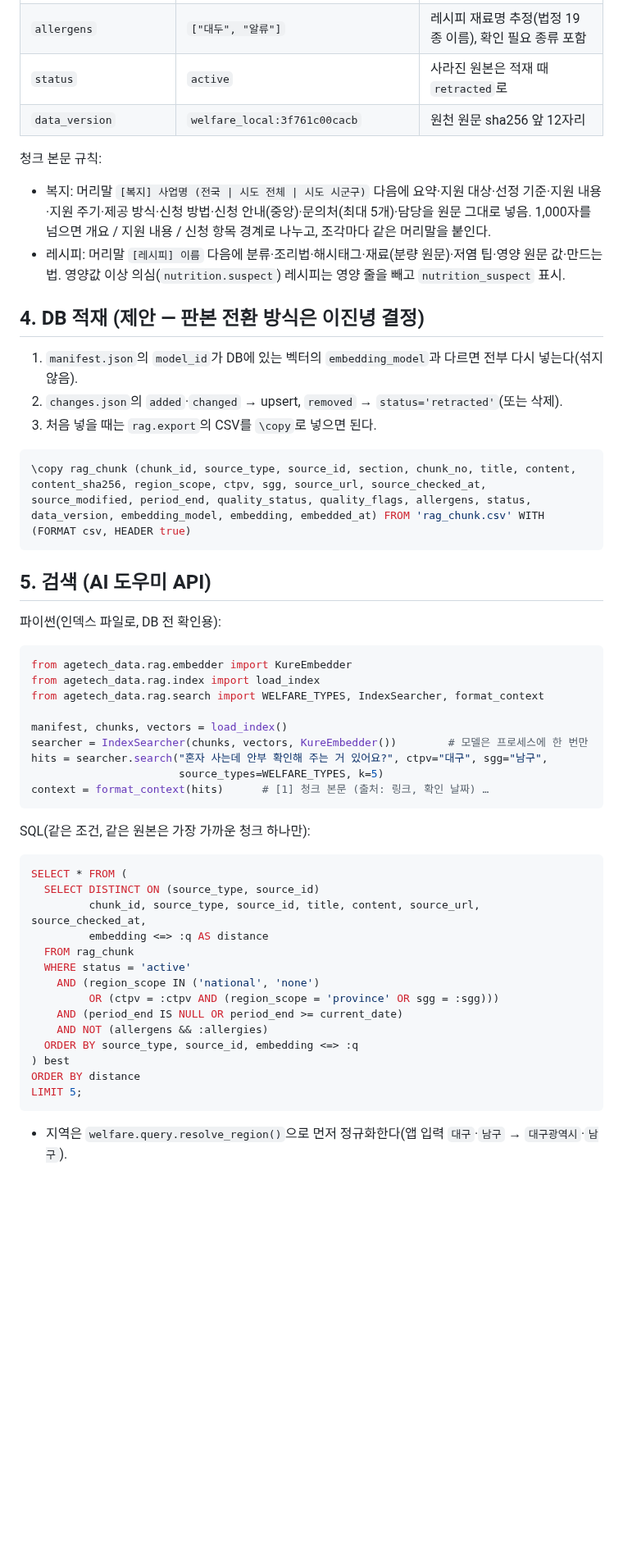
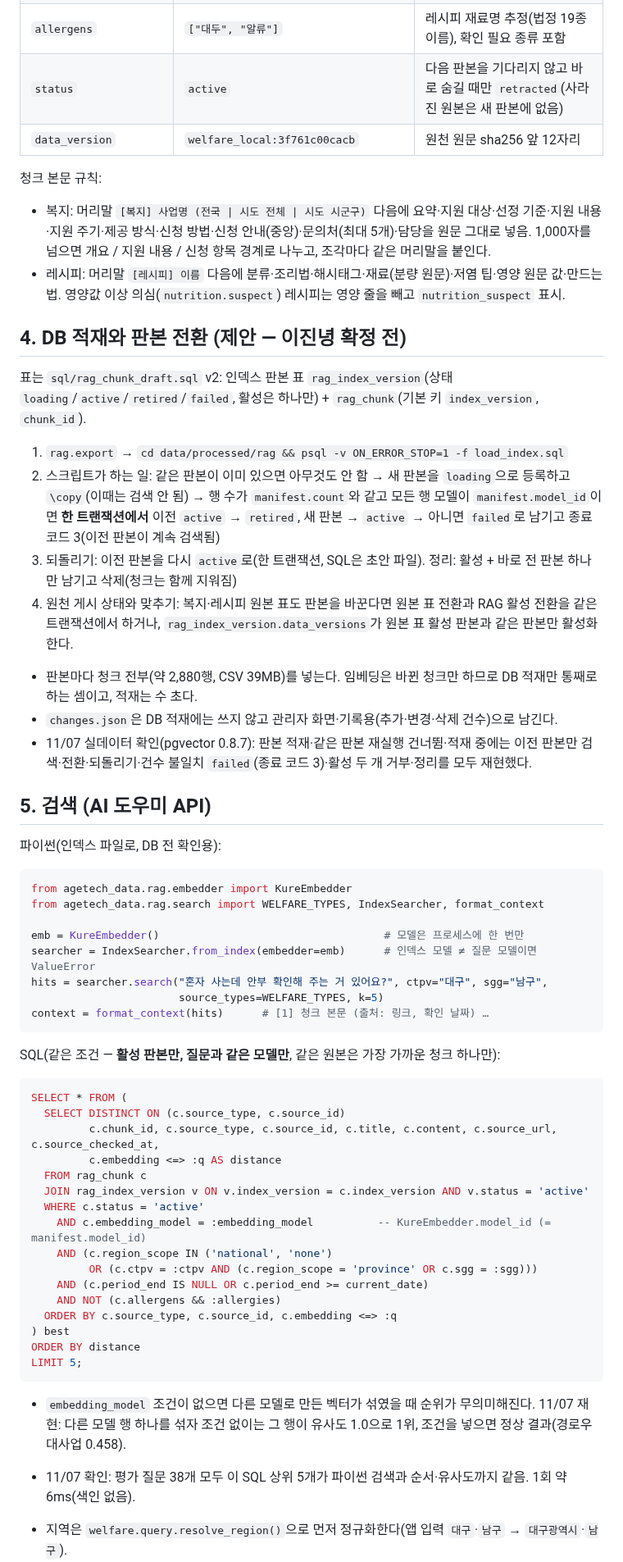
Before and after one commit to dlwlssud123/SoftwareProject, a Markdown page: docs/data/rag_index_contract.md, the part around one of its changes. Shown at 82% size. Drawn GitHub-style; blank space fills up the shorter version.

````diff
--- a/docs/data/rag_index_contract.md
+++ b/docs/data/rag_index_contract.md
@@ -52,22 +67,25 @@
 | `source_modified`, `period_end` | `2026-03-01`, `9999-12-31` | 지자체 복지만 |
 | `quality_status`, `quality_flags` | `flagged`, `["ingredient_amount_missing"]` | 레시피 hold는 청크 없음. 복지 미확인 필드는 `unverified:<필드>` |
 | `allergens` | `["대두", "알류"]` | 레시피 재료명 추정(법정 19종 이름), 확인 필요 종류 포함 |
-| `status` | `active` | 사라진 원본은 적재 때 `retracted`로 |
+| `status` | `active` | 다음 판본을 기다리지 않고 바로 숨길 때만 `retracted`(사라진 원본은 새 판본에 없음) |
 | `data_version` | `welfare_local:3f761c00cacb` | 원천 원문 sha256 앞 12자리 |
 
 청크 본문 규칙:
 - 복지: 머리말 `[복지] 사업명 (전국 | 시도 전체 | 시도 시군구)` 다음에 요약·지원 대상·선정 기준·지원 내용·지원 주기·제공 방식·신청 방법·신청 안내(중앙)·문의처(최대 5개)·담당을 원문 그대로 넣음. 1,000자를 넘으면 개요 / 지원 내용 / 신청 항목 경계로 나누고, 조각마다 같은 머리말을 붙인다.
 - 레시피: 머리말 `[레시피] 이름` 다음에 분류·조리법·해시태그·재료(분량 원문)·저염 팁·영양 원문 값·만드는 법. 영양값 이상 의심(`nutrition.suspect`) 레시피는 영양 줄을 빼고 `nutrition_suspect` 표시.
 
-## 4. DB 적재 (제안 — 판본 전환 방식은 이진녕 결정)
+## 4. DB 적재와 판본 전환 (제안 — 이진녕 확정 전)
 
-1. `manifest.json`의 `model_id`가 DB에 있는 벡터의 `embedding_model`과 다르면 전부 다시 넣는다(섞지 않음).
-2. `changes.json`의 `added`·`changed` → upsert, `removed` → `status='retracted'`(또는 삭제).
-3. 처음 넣을 때는 `rag.export`의 CSV를 `\copy`로 넣으면 된다.
+표는 `sql/rag_chunk_draft.sql` v2: 인덱스 판본 표 `rag_index_version`(상태 `loading`/`active`/`retired`/`failed`, 활성은 하나만) + `rag_chunk`(기본 키 `index_version`, `chunk_id`).
 
-```sql
-\copy rag_chunk (chunk_id, source_type, source_id, section, chunk_no, title, content, content_sha256, region_scope, ctpv, sgg, source_url, source_checked_at, source_modified, period_end, quality_status, quality_flags, allergens, status, data_version, embedding_model, embedding, embedded_at) FROM 'rag_chunk.csv' WITH (FORMAT csv, HEADER true)
-```
+1. `rag.export` → `cd data/processed/rag && psql -v ON_ERROR_STOP=1 -f load_index.sql`
+2. 스크립트가 하는 일: 같은 판본이 이미 있으면 아무것도 안 함 → 새 판본을 `loading`으로 등록하고 `\copy`(이때는 검색 안 됨) → 행 수가 `manifest.count`와 같고 모든 행 모델이 `manifest.model_id`이면 **한 트랜잭션에서** 이전 `active` → `retired`, 새 판본 → `active` → 아니면 `failed`로 남기고 종료 코드 3(이전 판본이 계속 검색됨)
+3. 되돌리기: 이전 판본을 다시 `active`로(한 트랜잭션, SQL은 초안 파일). 정리: 활성 + 바로 전 판본 하나만 남기고 삭제(청크는 함께 지워짐)
+4. 원천 게시 상태와 맞추기: 복지·레시피 원본 표도 판본을 바꾼다면 원본 표 전환과 RAG 활성 전환을 같은 트랜잭션에서 하거나, `rag_index_version.data_versions`가 원본 표 활성 판본과 같은 판본만 활성화한다.
+
+- 판본마다 청크 전부(약 2,880행, CSV 39MB)를 넣는다. 임베딩은 바뀐 청크만 하므로 DB 적재만 통째로 하는 셈이고, 적재는 수 초다.
+- `changes.json`은 DB 적재에는 쓰지 않고 관리자 화면·기록용(추가·변경·삭제 건수)으로 남긴다.
+- 11/07 실데이터 확인(pgvector 0.8.7): 판본 적재·같은 판본 재실행 건너뜀·적재 중에는 이전 판본만 검색·전환·되돌리기·건수 불일치 `failed`(종료 코드 3)·활성 두 개 거부·정리를 모두 재현했다.
 
 ## 5. 검색 (AI 도우미 API)
 
@@ -75,34 +93,38 @@
 
 ```python
 from agetech_data.rag.embedder import KureEmbedder
-from agetech_data.rag.index import load_index
 from agetech_data.rag.search import WELFARE_TYPES, IndexSearcher, format_context
 
-manifest, chunks, vectors = load_index()
-searcher = IndexSearcher(chunks, vectors, KureEmbedder())        # 모델은 프로세스에 한 번만
+emb = KureEmbedder()                                   # 모델은 프로세스에 한 번만
+searcher = IndexSearcher.from_index(embedder=emb)      # 인덱스 모델 ≠ 질문 모델이면 ValueError
 hits = searcher.search("혼자 사는데 안부 확인해 주는 거 있어요?", ctpv="대구", sgg="남구",
                        source_types=WELFARE_TYPES, k=5)
 context = format_context(hits)      # [1] 청크 본문 (출처: 링크, 확인 날짜) …
 ```
 
-SQL(같은 조건, 같은 원본은 가장 가까운 청크 하나만):
+SQL(같은 조건 — **활성 판본만, 질문과 같은 모델만**, 같은 원본은 가장 가까운 청크 하나만):
 
 ```sql
 SELECT * FROM (
-  SELECT DISTINCT ON (source_type, source_id)
-         chunk_id, source_type, source_id, title, content, source_url, source_checked_at,
-         embedding <=> :q AS distance
-  FROM rag_chunk
-  WHERE status = 'active'
-    AND (region_scope IN ('national', 'none')
-         OR (ctpv = :ctpv AND (region_scope = 'province' OR sgg = :sgg)))
-    AND (period_end IS NULL OR period_end >= current_date)
-    AND NOT (allergens && :allergies)
-  ORDER BY source_type, source_id, embedding <=> :q
+  SELECT DISTINCT ON (c.source_type, c.source_id)
+         c.chunk_id, c.source_type, c.source_id, c.title, c.content, c.source_url, c.source_checked_at,
+         c.embedding <=> :q AS distance
+  FROM rag_chunk c
+  JOIN rag_index_version v ON v.index_version = c.index_version AND v.status = 'active'
+  WHERE c.status = 'active'
+    AND c.embedding_model = :embedding_model          -- KureEmbedder.model_id (= manifest.model_id)
+    AND (c.region_scope IN ('national', 'none')
+         OR (c.ctpv = :ctpv AND (c.region_scope = 'province' OR c.sgg = :sgg)))
+    AND (c.period_end IS NULL OR c.period_end >= current_date)
+    AND NOT (c.allergens && :allergies)
+  ORDER BY c.source_type, c.source_id, c.embedding <=> :q
 ) best
 ORDER BY distance
 LIMIT 5;
 ```
+
+- `embedding_model` 조건이 없으면 다른 모델로 만든 벡터가 섞였을 때 순위가 무의미해진다. 11/07 재현: 다른 모델 행 하나를 섞자 조건 없이는 그 행이 유사도 1.0으로 1위, 조건을 넣으면 정상 결과(경로우대사업 0.458).
+- 11/07 확인: 평가 질문 38개 모두 이 SQL 상위 5개가 파이썬 검색과 순서·유사도까지 같음. 1회 약 6ms(색인 없음).
 
 - 지역은 `welfare.query.resolve_region()`으로 먼저 정규화한다(앱 입력 `대구`·`남구` → `대구광역시`·`남구`).
 - 같은 사업이 긴 문서라 청크가 여러 개면 근거가 한 사업으로 채워질 수 있어, 원본 단위로 하나만 남긴다.
````
Also changed, not shown: other parts of docs/data/rag_index_contract.md (+19 -4 lines), docs/data/rag_search_report.md (+15 -2 lines).
